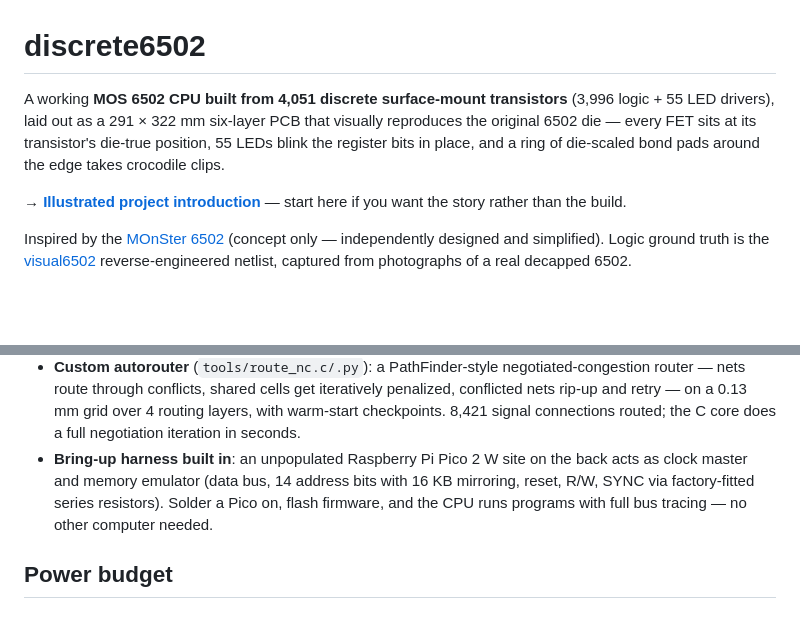
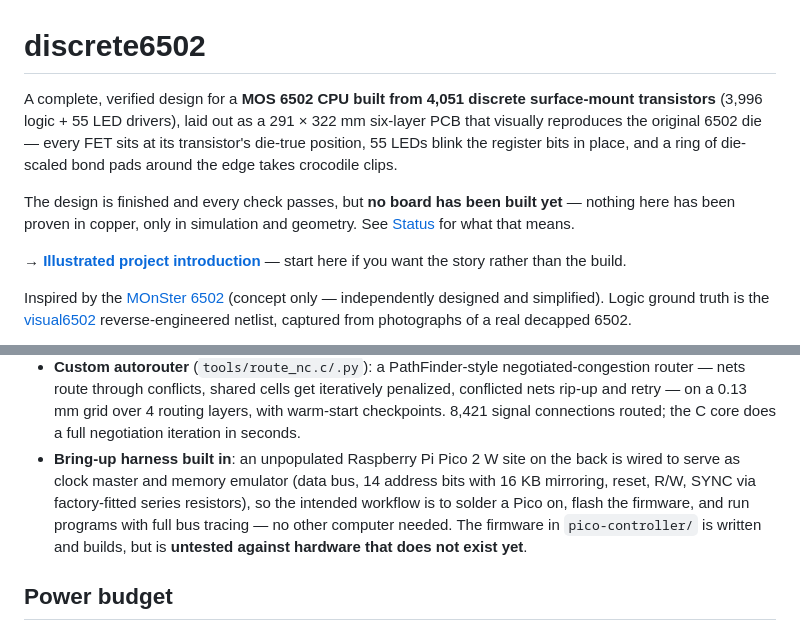
Before and after one commit to epatel/discrete6502, a Markdown page: README.md, 2 parts joined by grey strips. Drawn GitHub-style; blank space fills up the shorter version.

Commit message:
Stop the README claiming the CPU works
Now that the repo is public the opening line is the landing text, and
"A working MOS 6502 CPU built from 4,051 discrete transistors" reads as a
claim that it runs. No board exists; the design is verified in simulation
and geometry only. Opening line is now "A complete, verified design for a
...", followed by an explicit sentence saying nothing has been proven in
copper, pointing at Status.

Same fix in the bring-up highlight, which said "solder a Pico on, flash
firmware, and the CPU runs programs" -- the firmware is written and builds
but has never met hardware. Reworded as the intended workflow, with the
untested state stated outright.

This matches how gen/../docs/index.html (the public introduction page)
already describes the project.

Co-Authored-By: Claude Opus 5 <noreply@anthropic.com>

```diff
--- a/README.md
+++ b/README.md
@@ -1,9 +1,14 @@
 # discrete6502
 
-A working **MOS 6502 CPU built from 4,051 discrete surface-mount transistors** (3,996 logic + 55 LED drivers), laid out as a
-291 × 322 mm six-layer PCB that visually reproduces the original 6502 die — every FET sits at
-its transistor's die-true position, 55 LEDs blink the register bits in place, and a ring of
-die-scaled bond pads around the edge takes crocodile clips.
+A complete, verified design for a **MOS 6502 CPU built from 4,051 discrete surface-mount
+transistors** (3,996 logic + 55 LED drivers), laid out as a 291 × 322 mm six-layer PCB that
+visually reproduces the original 6502 die — every FET sits at its transistor's die-true
+position, 55 LEDs blink the register bits in place, and a ring of die-scaled bond pads around
+the edge takes crocodile clips.
+
+The design is finished and every check passes, but **no board has been built yet** — nothing
+here has been proven in copper, only in simulation and geometry. See
+[Status](#status) for what that means.
 
 **→ [Illustrated project introduction](https://epatel.github.io/discrete6502/)** — start here if
 you want the story rather than the build.
@@ -52,10 +57,12 @@ and **0 unconnected**.
   — nets route through conflicts, shared cells get iteratively penalized, conflicted nets
   rip-up and retry — on a 0.13 mm grid over 4 routing layers, with warm-start checkpoints.
   8,421 signal connections routed; the C core does a full negotiation iteration in seconds.
-- **Bring-up harness built in**: an unpopulated Raspberry Pi Pico 2 W site on the back acts as
-  clock master and memory emulator (data bus, 14 address bits with 16 KB mirroring, reset,
-  R/W, SYNC via factory-fitted series resistors). Solder a Pico on, flash firmware, and the
-  CPU runs programs with full bus tracing — no other computer needed.
+- **Bring-up harness built in**: an unpopulated Raspberry Pi Pico 2 W site on the back is wired
+  to serve as clock master and memory emulator (data bus, 14 address bits with 16 KB mirroring,
+  reset, R/W, SYNC via factory-fitted series resistors), so the intended workflow is to solder a
+  Pico on, flash the firmware, and run programs with full bus tracing — no other computer needed.
+  The firmware in `pico-controller/` is written and builds, but is **untested against hardware
+  that does not exist yet**.
 
 ## Power budget
 
```
